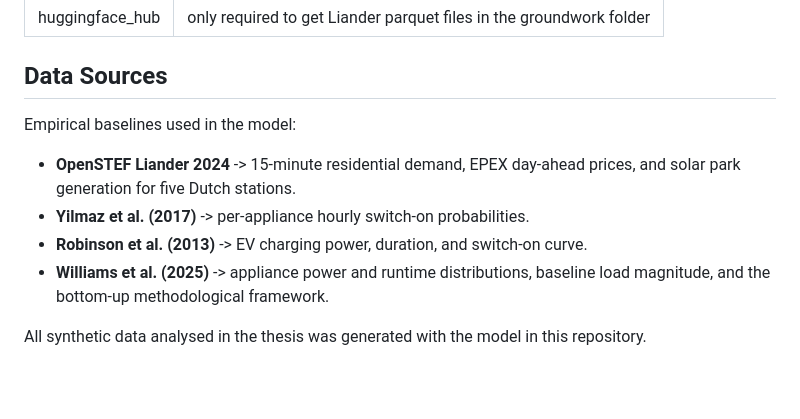
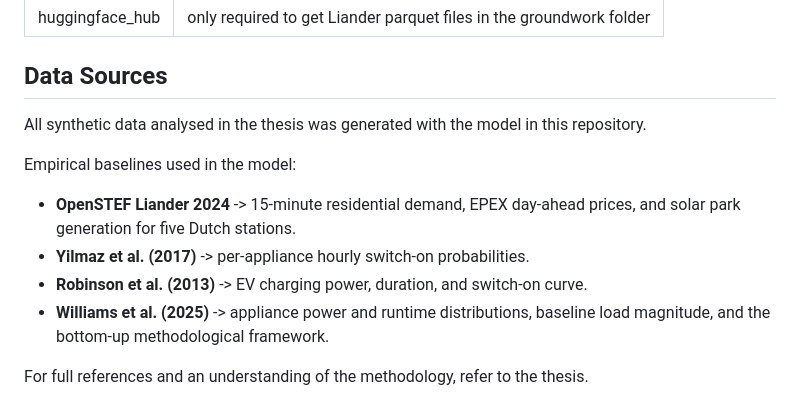
Before and after one commit to A-ges/Electricity_Thesis_Andrey_Geschiere_CSAI, a Markdown page: README.md, the part around the change. Drawn GitHub-style; blank space fills up the shorter version.

```diff
--- a/README.md
+++ b/README.md
@@ -126,6 +126,8 @@ the strength of the habit, price, and social shifting channels.
 
 ## Data Sources
 
+All synthetic data analysed in the thesis was generated with the model in this repository.
+
 Empirical baselines used in the model:
 
 - **OpenSTEF Liander 2024** -> 15-minute residential demand, EPEX day-ahead prices,
@@ -135,4 +137,4 @@ Empirical baselines used in the model:
 - **Williams et al. (2025)** -> appliance power and runtime distributions, baseline
   load magnitude, and the bottom-up methodological framework.
 
-All synthetic data analysed in the thesis was generated with the model in this repository.
+For full references and an understanding of the methodology, refer to the thesis.
```
